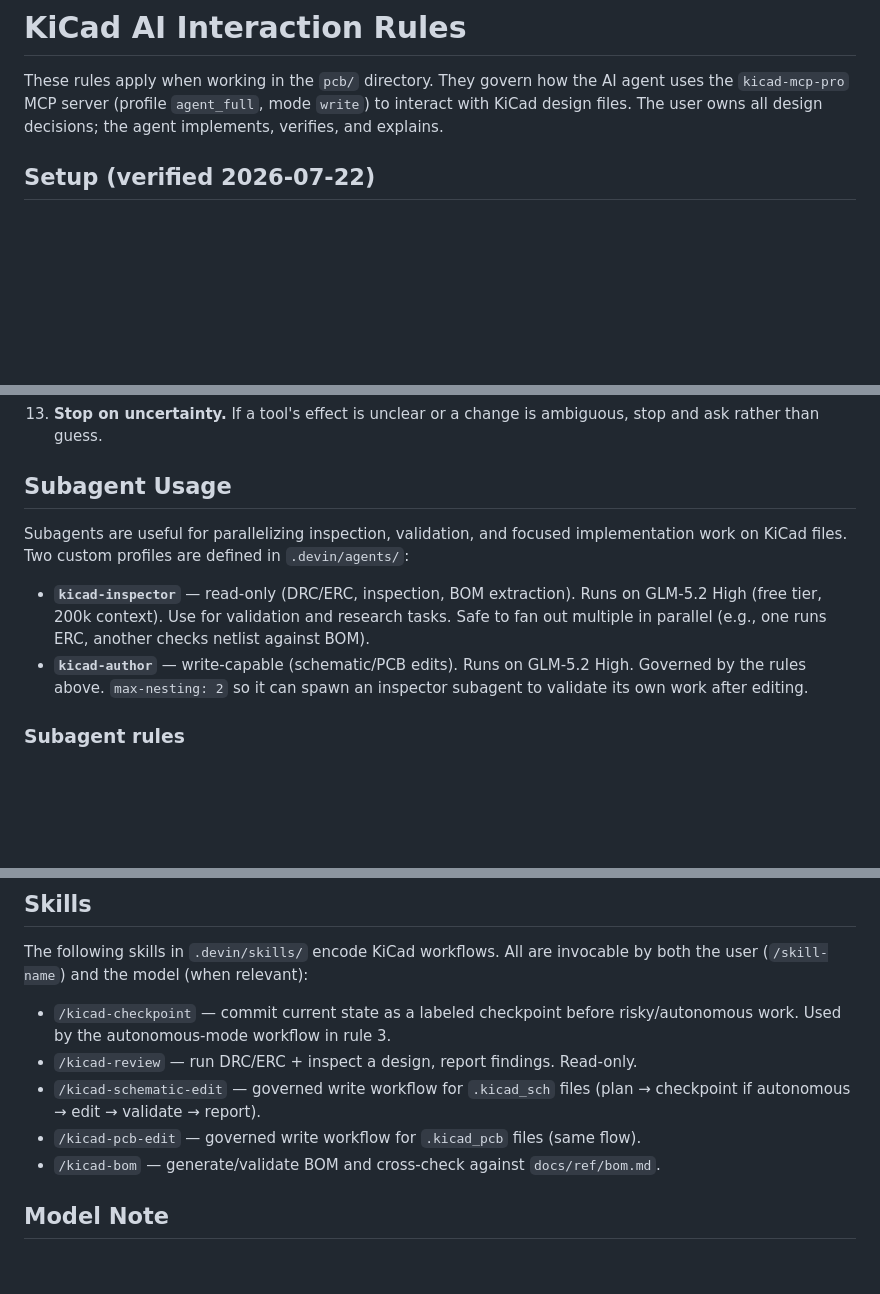
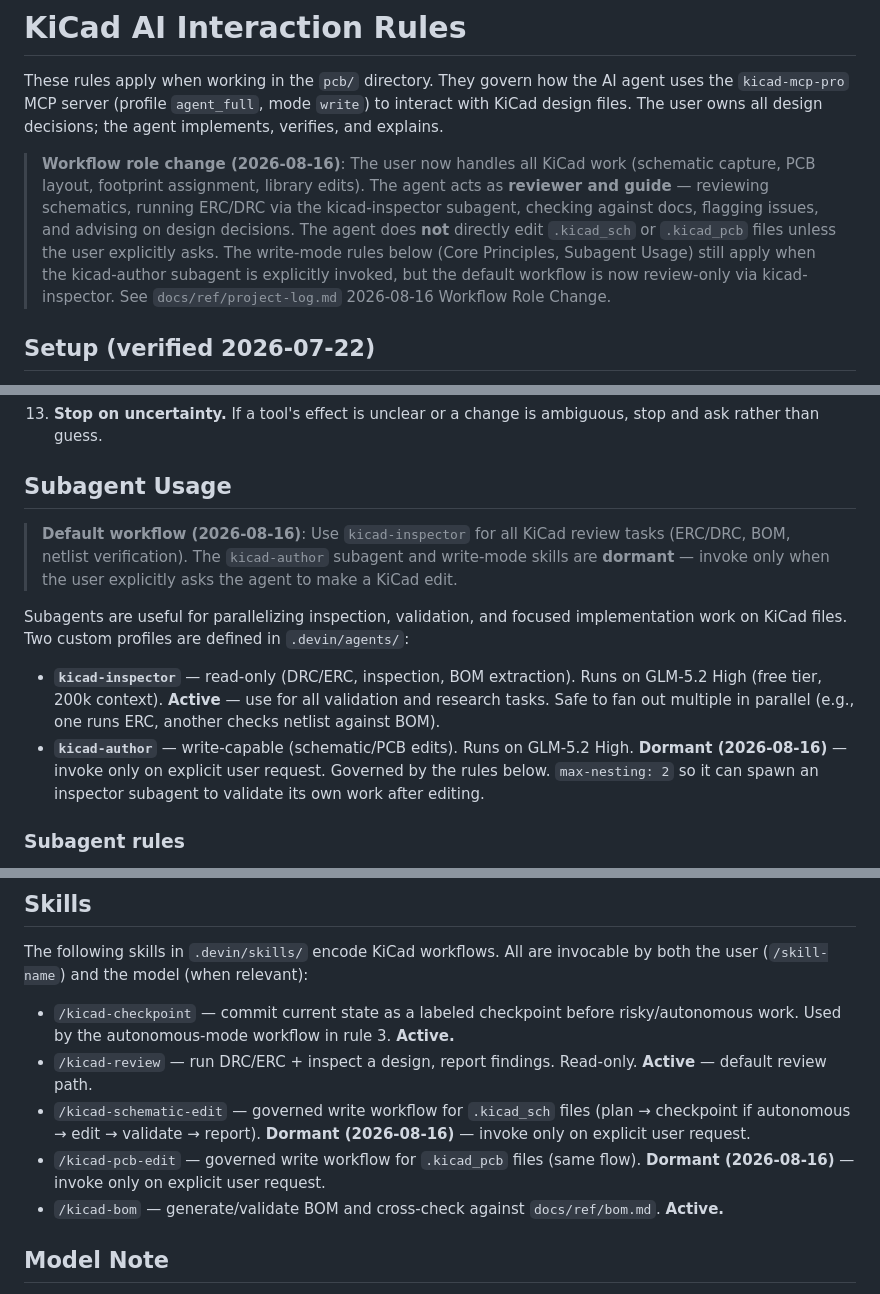
Before and after one commit to denglermoss/flip-phone, a Markdown page: pcb/AGENTS.md, 3 parts joined by grey strips. GitHub-like rendering; blank space fills up the shorter version.

```diff
--- a/pcb/AGENTS.md
+++ b/pcb/AGENTS.md
@@ -1,6 +1,8 @@
 # KiCad AI Interaction Rules
 
 These rules apply when working in the `pcb/` directory. They govern how the AI agent uses the `kicad-mcp-pro` MCP server (profile `agent_full`, mode `write`) to interact with KiCad design files. The user owns all design decisions; the agent implements, verifies, and explains.
+
+> **Workflow role change (2026-08-16)**: The user now handles all KiCad work (schematic capture, PCB layout, footprint assignment, library edits). The agent acts as **reviewer and guide** — reviewing schematics, running ERC/DRC via the kicad-inspector subagent, checking against docs, flagging issues, and advising on design decisions. The agent does **not** directly edit `.kicad_sch` or `.kicad_pcb` files unless the user explicitly asks. The write-mode rules below (Core Principles, Subagent Usage) still apply when the kicad-author subagent is explicitly invoked, but the default workflow is now review-only via kicad-inspector. See `docs/ref/project-log.md` 2026-08-16 Workflow Role Change.
 
 ## Setup (verified 2026-07-22)
 
@@ -43,10 +45,12 @@ These rules apply when working in the `pcb/` directory. They govern how the AI a
 
 ## Subagent Usage
 
+> **Default workflow (2026-08-16)**: Use `kicad-inspector` for all KiCad review tasks (ERC/DRC, BOM, netlist verification). The `kicad-author` subagent and write-mode skills are **dormant** — invoke only when the user explicitly asks the agent to make a KiCad edit.
+
 Subagents are useful for parallelizing inspection, validation, and focused implementation work on KiCad files. Two custom profiles are defined in `.devin/agents/`:
 
-- **`kicad-inspector`** — read-only (DRC/ERC, inspection, BOM extraction). Runs on GLM-5.2 High (free tier, 200k context). Use for validation and research tasks. Safe to fan out multiple in parallel (e.g., one runs ERC, another checks netlist against BOM).
-- **`kicad-author`** — write-capable (schematic/PCB edits). Runs on GLM-5.2 High. Governed by the rules above. `max-nesting: 2` so it can spawn an inspector subagent to validate its own work after editing.
+- **`kicad-inspector`** — read-only (DRC/ERC, inspection, BOM extraction). Runs on GLM-5.2 High (free tier, 200k context). **Active** — use for all validation and research tasks. Safe to fan out multiple in parallel (e.g., one runs ERC, another checks netlist against BOM).
+- **`kicad-author`** — write-capable (schematic/PCB edits). Runs on GLM-5.2 High. **Dormant (2026-08-16)** — invoke only on explicit user request. Governed by the rules below. `max-nesting: 2` so it can spawn an inspector subagent to validate its own work after editing.
 
 ### Subagent rules
 
@@ -63,11 +67,11 @@ Subagents are useful for parallelizing inspection, validation, and focused imple
 
 The following skills in `.devin/skills/` encode KiCad workflows. All are invocable by both the user (`/skill-name`) and the model (when relevant):
 
-- `/kicad-checkpoint` — commit current state as a labeled checkpoint before risky/autonomous work. Used by the autonomous-mode workflow in rule 3.
-- `/kicad-review` — run DRC/ERC + inspect a design, report findings. Read-only.
-- `/kicad-schematic-edit` — governed write workflow for `.kicad_sch` files (plan → checkpoint if autonomous → edit → validate → report).
-- `/kicad-pcb-edit` — governed write workflow for `.kicad_pcb` files (same flow).
-- `/kicad-bom` — generate/validate BOM and cross-check against `docs/ref/bom.md`.
+- `/kicad-checkpoint` — commit current state as a labeled checkpoint before risky/autonomous work. Used by the autonomous-mode workflow in rule 3. **Active.**
+- `/kicad-review` — run DRC/ERC + inspect a design, report findings. Read-only. **Active** — default review path.
+- `/kicad-schematic-edit` — governed write workflow for `.kicad_sch` files (plan → checkpoint if autonomous → edit → validate → report). **Dormant (2026-08-16)** — invoke only on explicit user request.
+- `/kicad-pcb-edit` — governed write workflow for `.kicad_pcb` files (same flow). **Dormant (2026-08-16)** — invoke only on explicit user request.
+- `/kicad-bom` — generate/validate BOM and cross-check against `docs/ref/bom.md`. **Active.**
 
 ## Model Note
 
```
Also changed, not shown: docs/work/schematic-completion-plan.md (+22 -7 lines).
